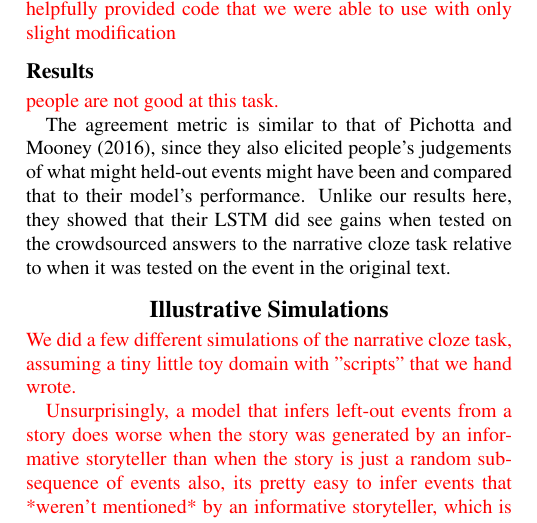
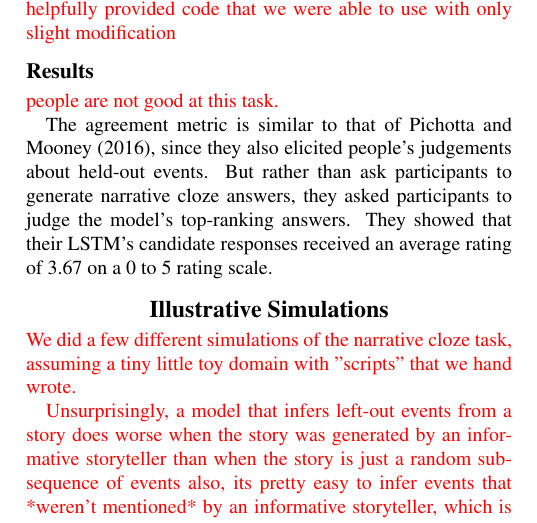
Before and after one commit to erindb/fyp, a LaTeX paper (paper/fyp.tex): part of one column of page 2 of 3, cut so that both start at the same text. The pictures show the PDF file paper/fyp.pdf that the author committed with the source.

Commit message:
summarize their results correctly

```diff
--- a/paper/fyp.tex
+++ b/paper/fyp.tex
@@ -135,7 +135,7 @@ As this resulted in very low scores, we also manually determined a single word `
 
 \todo{people are not good at this task.}
 
-The agreement metric is similar to that of \shortciteA{pichotta2016learning}, since they also elicited people's judgements of what might held-out events might have been and compared that to their model's performance. Unlike our results here, they showed that their LSTM did see gains when tested on the crowdsourced answers to the narrative cloze task relative to when it was tested on the event in the original text.
+The agreement metric is similar to that of \shortciteA{pichotta2016learning}, since they also elicited people's judgements about held-out events. But rather than ask participants to generate narrative cloze answers, they asked participants to judge the model's top-ranking answers. They showed that their LSTM's candidate responses received an average rating of 3.67 on a 0 to 5 rating scale.
 
 \section{Illustrative Simulations}
 
```
Also changed, not shown: paper/fyp.pdf.
